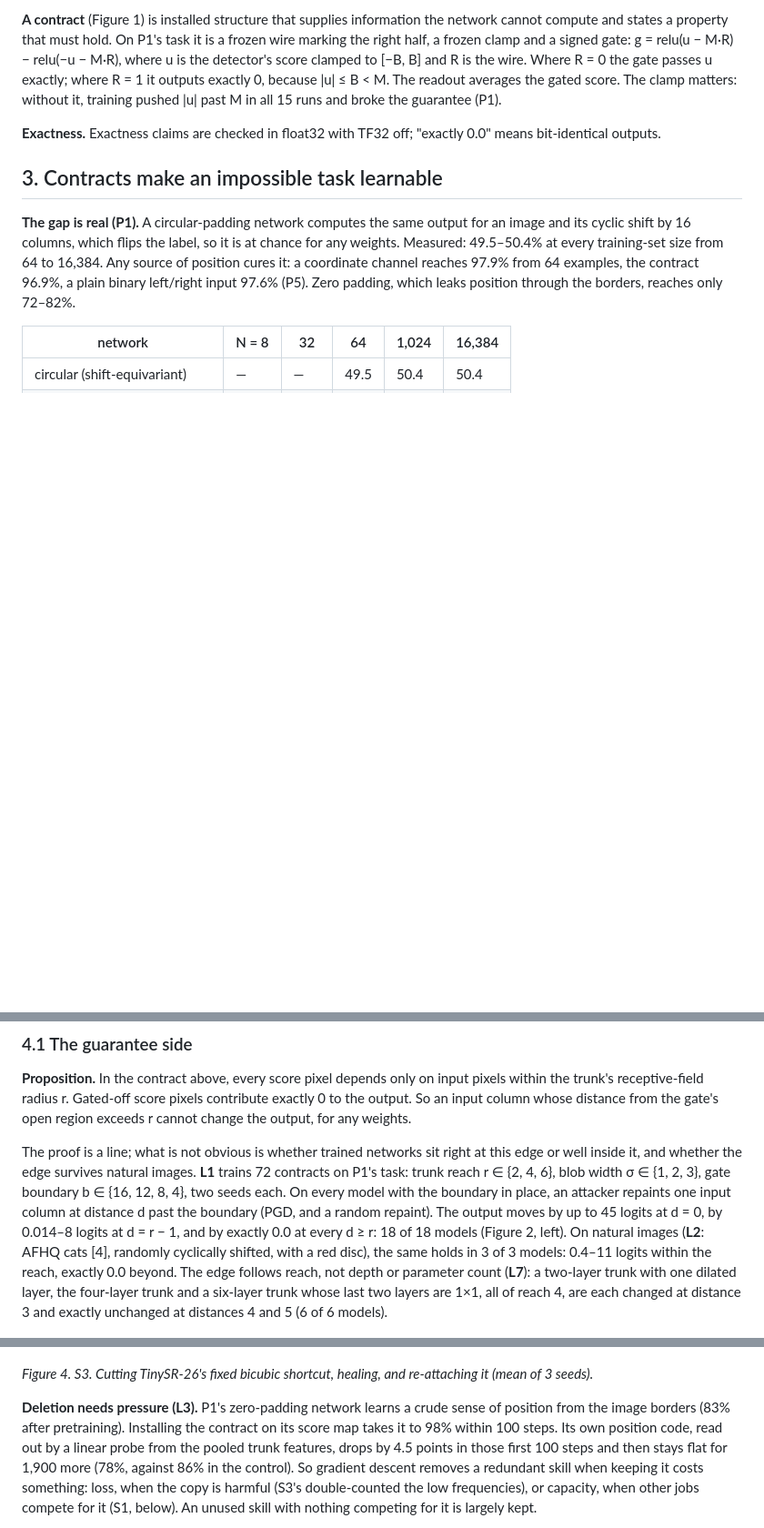
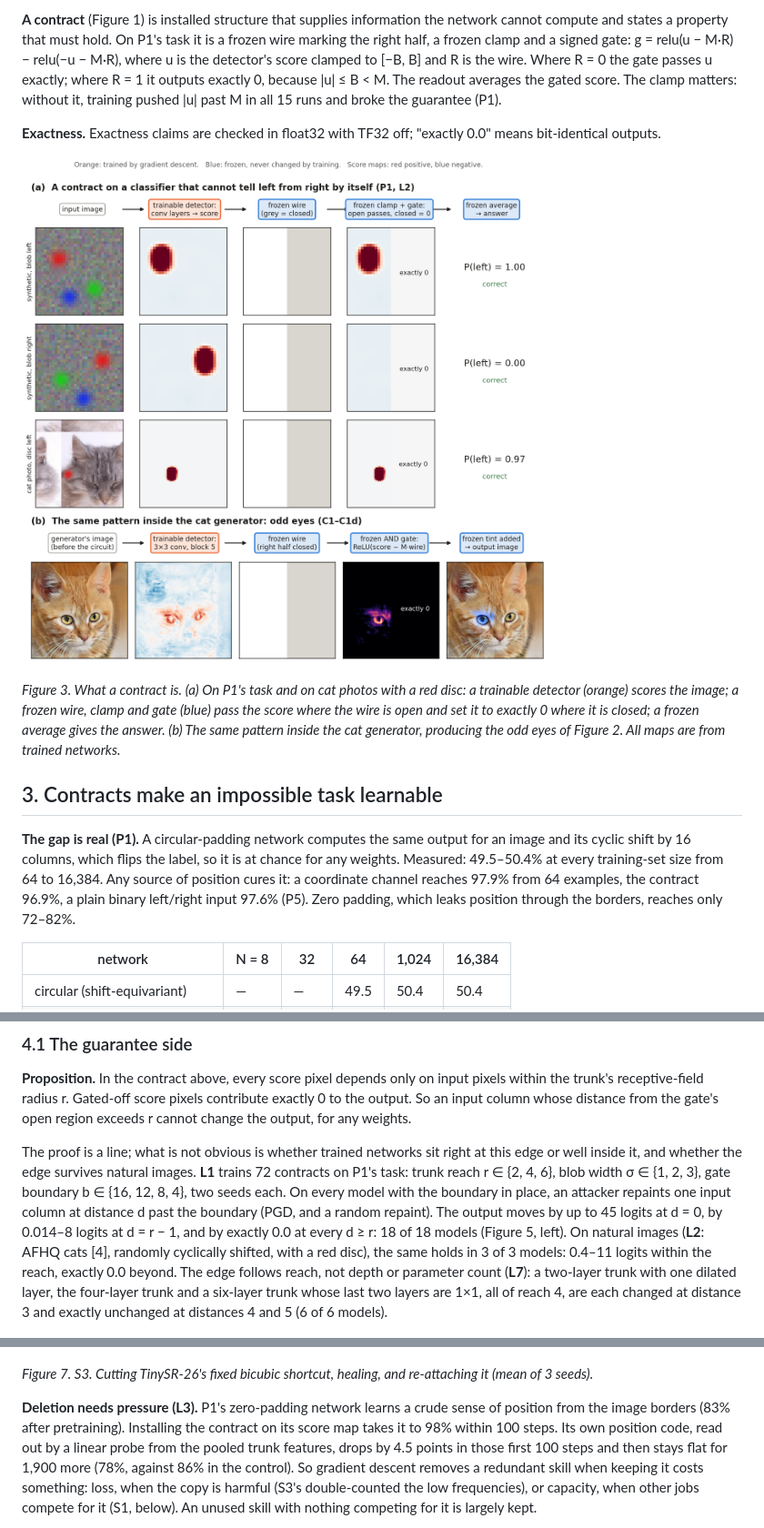
Before and after one commit to v-code-895/exact-beyond-reach, a Markdown page: paper/followup.md, 3 parts joined by grey strips. Shown at 91% size. Rendered like a GitHub page; pictures changed too: paper/figures/fig_contract_diagram.png (added); blank space fills up the shorter version.

```diff
--- a/paper/followup.md
+++ b/paper/followup.md
@@ -58,6 +66,10 @@ The central answer is the reach law (Figure 1, §4). A frozen module's guarantee
 **A contract** (Figure 1) is installed structure that supplies information the network cannot compute and states a property that must hold. On P1's task it is a frozen wire marking the right half, a frozen clamp and a signed gate: g = relu(u − M·R) − relu(−u − M·R), where u is the detector's score clamped to [−B, B] and R is the wire. Where R = 0 the gate passes u exactly; where R = 1 it outputs exactly 0, because |u| ≤ B < M. The readout averages the gated score. The clamp matters: without it, training pushed |u| past M in all 15 runs and broke the guarantee (P1).
 
 **Exactness.** Exactness claims are checked in float32 with TF32 off; "exactly 0.0" means bit-identical outputs.
+
+![A frozen contract, with the real maps of trained networks.](figures/fig_contract_diagram.png)
+
+*Figure 3. What a contract is. (a) On P1's task and on cat photos with a red disc: a trainable detector (orange) scores the image; a frozen wire, clamp and gate (blue) pass the score where the wire is open and set it to exactly 0 where it is closed; a frozen average gives the answer. (b) The same pattern inside the cat generator, producing the odd eyes of Figure 2. All maps are from trained networks.*
 
 ## 3. Contracts make an impossible task learnable
 
@@ -85,7 +97,7 @@ The central answer is the reach law (Figure 1, §4). A frozen module's guarantee
 
 **Proposition.** In the contract above, every score pixel depends only on input pixels within the trunk's receptive-field radius r. Gated-off score pixels contribute exactly 0 to the output. So an input column whose distance from the gate's open region exceeds r cannot change the output, for any weights.
 
-The proof is a line; what is not obvious is whether trained networks sit right at this edge or well inside it, and whether the edge survives natural images. **L1** trains 72 contracts on P1's task: trunk reach r ∈ {2, 4, 6}, blob width σ ∈ {1, 2, 3}, gate boundary b ∈ {16, 12, 8, 4}, two seeds each. On every model with the boundary in place, an attacker repaints one input column at distance d past the boundary (PGD, and a random repaint). The output moves by up to 45 logits at d = 0, by 0.014–8 logits at d = r − 1, and by exactly 0.0 at every d ≥ r: 18 of 18 models (Figure 2, left). On natural images (**L2**: AFHQ cats [4], randomly cyclically shifted, with a red disc), the same holds in 3 of 3 models: 0.4–11 logits within the reach, exactly 0.0 beyond. The edge follows reach, not depth or parameter count (**L7**): a two-layer trunk with one dilated layer, the four-layer trunk and a six-layer trunk whose last two layers are 1×1, all of reach 4, are each changed at distance 3 and exactly unchanged at distances 4 and 5 (6 of 6 models).
+The proof is a line; what is not obvious is whether trained networks sit right at this edge or well inside it, and whether the edge survives natural images. **L1** trains 72 contracts on P1's task: trunk reach r ∈ {2, 4, 6}, blob width σ ∈ {1, 2, 3}, gate boundary b ∈ {16, 12, 8, 4}, two seeds each. On every model with the boundary in place, an attacker repaints one input column at distance d past the boundary (PGD, and a random repaint). The output moves by up to 45 logits at d = 0, by 0.014–8 logits at d = r − 1, and by exactly 0.0 at every d ≥ r: 18 of 18 models (Figure 5, left). On natural images (**L2**: AFHQ cats [4], randomly cyclically shifted, with a red disc), the same holds in 3 of 3 models: 0.4–11 logits within the reach, exactly 0.0 beyond. The edge follows reach, not depth or parameter count (**L7**): a two-layer trunk with one dilated layer, the four-layer trunk and a six-layer trunk whose last two layers are 1×1, all of reach 4, are each changed at distance 3 and exactly unchanged at distances 4 and 5 (6 of 6 models).
 
 ![L1: the guarantee and renegotiation sides of the reach law.](figures/fig_l1_reach_law.png)
 
@@ -121,7 +133,7 @@ The two halves are different kinds of statement. The guarantee depends on reach
 
 ![S3: cutting and restoring a fixed module.](figures/fig_s3_phantom_limb.png)
 
-*Figure 4. S3. Cutting TinySR-26's fixed bicubic shortcut, healing, and re-attaching it (mean of 3 seeds).*
+*Figure 7. S3. Cutting TinySR-26's fixed bicubic shortcut, healing, and re-attaching it (mean of 3 seeds).*
 
 **Deletion needs pressure (L3).** P1's zero-padding network learns a crude sense of position from the image borders (83% after pretraining). Installing the contract on its score map takes it to 98% within 100 steps. Its own position code, read out by a linear probe from the pooled trunk features, drops by 4.5 points in those first 100 steps and then stays flat for 1,900 more (78%, against 86% in the control). So gradient descent removes a redundant skill when keeping it costs something: loss, when the copy is harmful (S3's double-counted the low frequencies), or capacity, when other jobs compete for it (S1, below). An unused skill with nothing competing for it is largely kept.
 
```
Also changed, not shown: other parts of paper/followup.md (+19 -11 lines), README.md (+22 -55 lines), paper/figures/fig_vocabulary.png (added), 9 other files.
